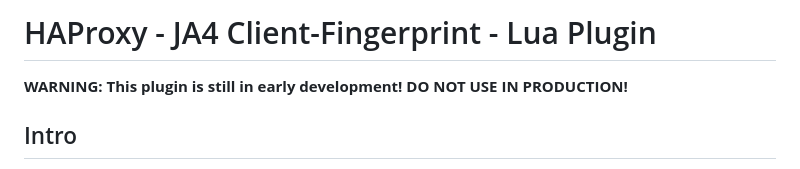
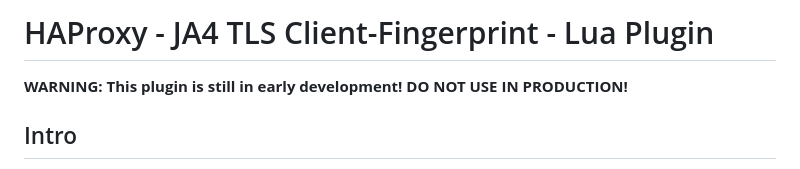
Before and after one commit to O-X-L/haproxy-ja4, a Markdown page: README.md, the part around one of its changes. Rendered like a GitHub page.

Commit message:
update info

```diff
--- a/README.md
+++ b/README.md
@@ -1,4 +1,4 @@
-# HAProxy - JA4 Client-Fingerprint - Lua Plugin
+# HAProxy - JA4 TLS Client-Fingerprint - Lua Plugin
 
 **WARNING: This plugin is still in early development! DO NOT USE IN PRODUCTION!**
 
```
Also changed, not shown: other parts of README.md (+1 -0 lines).
